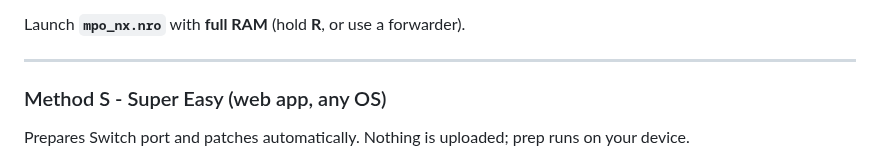
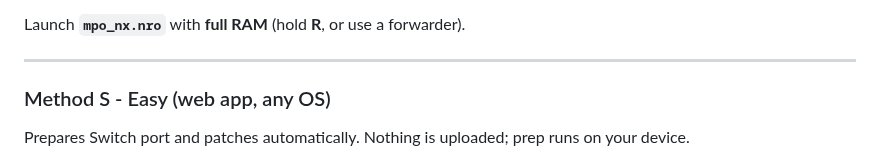
Before and after one commit to bshurikan/mpo_nx, a Markdown page: README.md, the part around the change. Drawn GitHub-style.

```diff
--- a/README.md
+++ b/README.md
@@ -19,7 +19,7 @@ Launch **`mpo_nx.nro`** with **full RAM** (hold **R**, or use a forwarder).
 
 ---
 
-### Method S - Super Easy (web app, any OS)
+### Method S - Easy (web app, any OS)
 
 Prepares Switch port and patches automatically. Nothing is uploaded; prep runs on your device.
 
```
